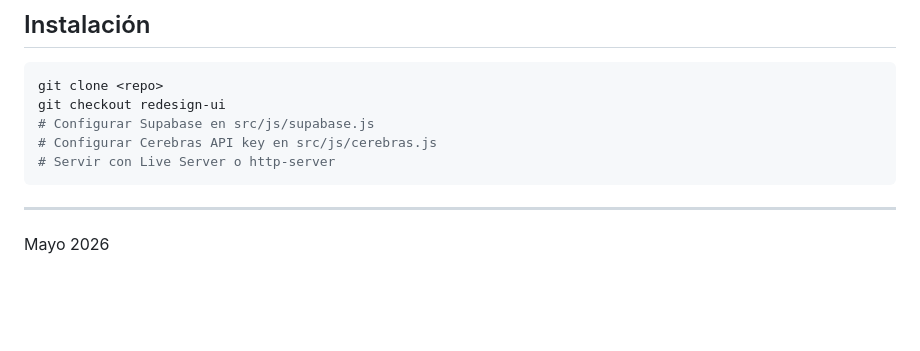
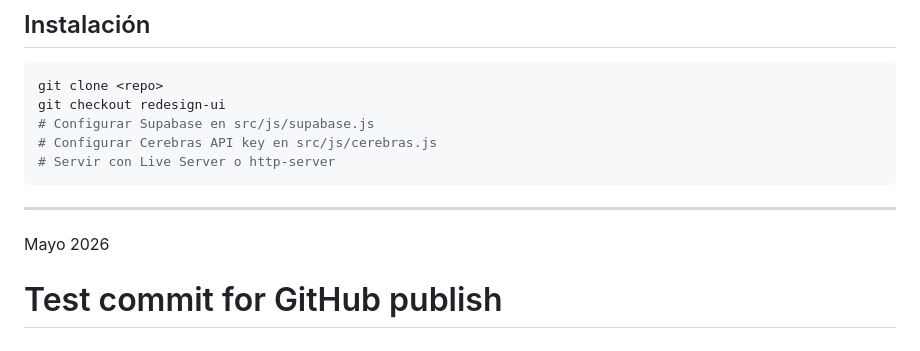
Before and after one commit to JosephineMarch/Panel-Maria, a Markdown page: README.md, the part around the change. Rendered like a GitHub page; blank space fills up the shorter version.

Commit message:
test: commit para probar publicación en GitHub

```diff
--- a/README.md
+++ b/README.md
@@ -85,3 +85,4 @@ git checkout redesign-ui
 
 ---
 Mayo 2026
+# Test commit for GitHub publish
```
